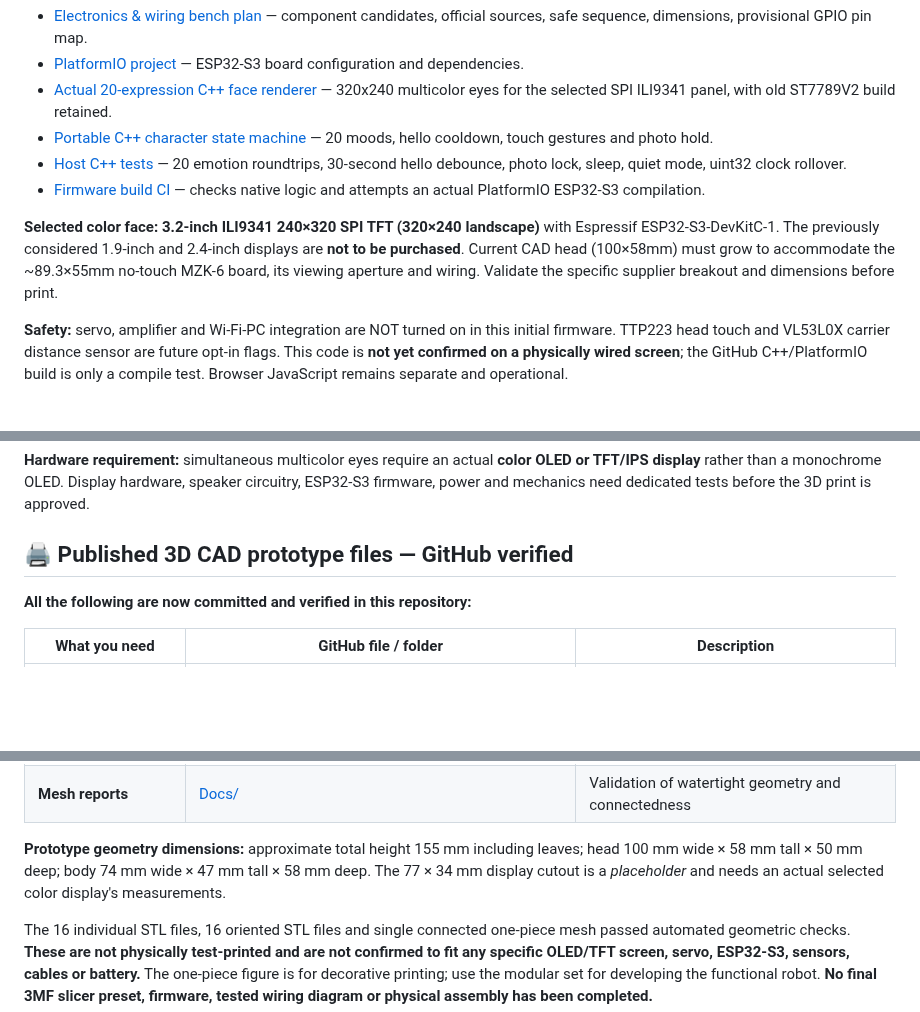
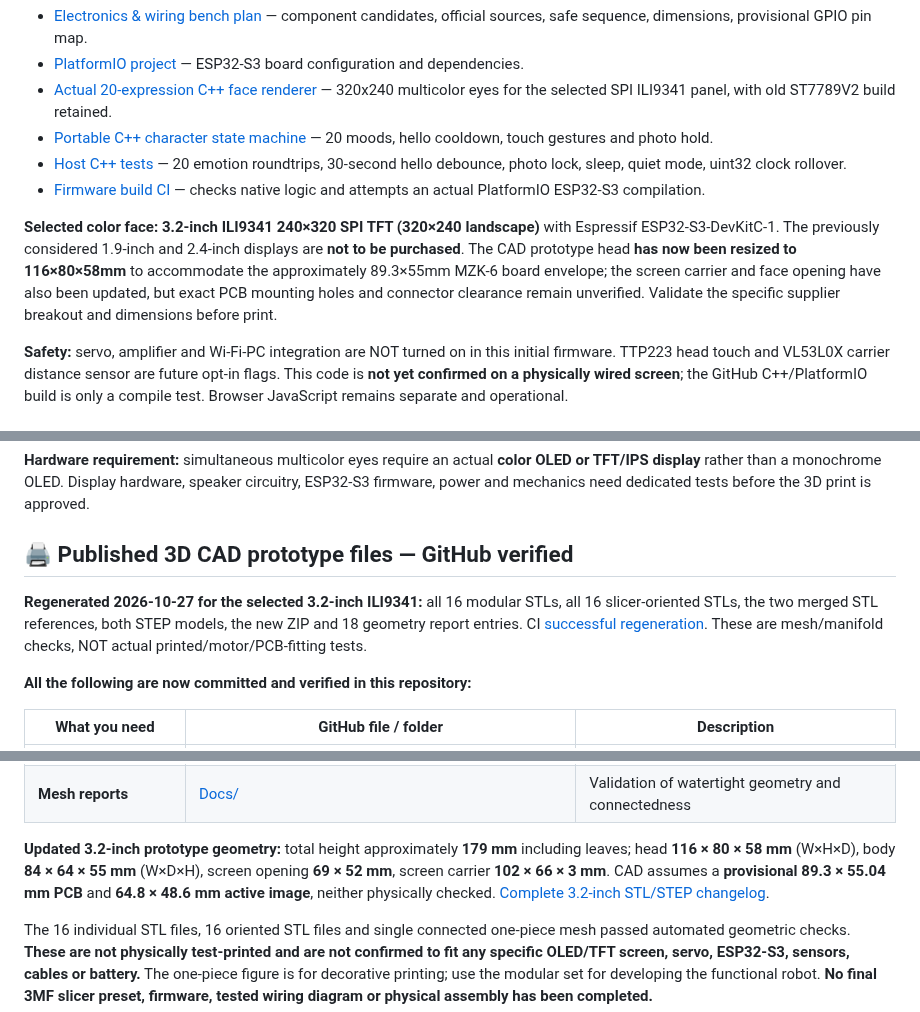
Before and after one commit to abdallahkhayroun00-crypto/brand-management-proposal, a Markdown page: nohutcuk/README.md, 3 parts joined by grey strips. Rendered like a GitHub page; blank space fills up the shorter version.

Commit message:
docs(nohutcuk): refresh published STL/STEP and ZIP links with verified 3.2-inch dimensions

```diff
--- a/nohutcuk/README.md
+++ b/nohutcuk/README.md
@@ -37,7 +37,7 @@ The mascot now includes a completely simulated operating-day rule engine in [day
 - [Host C++ tests](firmware/tests/character_test.cpp) — 20 emotion roundtrips, 30-second hello debounce, photo lock, sleep, quiet mode, uint32 clock rollover.
 - [Firmware build CI](https://github.com/abdallahkhayroun00-crypto/brand-management-proposal/actions/workflows/nohutcuk-firmware.yml) — checks native logic and attempts an actual PlatformIO ESP32-S3 compilation.
 
-**Selected color face:** **3.2-inch ILI9341 240×320 SPI TFT (320×240 landscape)** with Espressif ESP32-S3-DevKitC-1. The previously considered 1.9-inch and 2.4-inch displays are **not to be purchased**. Current CAD head (100×58mm) must grow to accommodate the ~89.3×55mm no-touch MZK-6 board, its viewing aperture and wiring. Validate the specific supplier breakout and dimensions before print.
+**Selected color face:** **3.2-inch ILI9341 240×320 SPI TFT (320×240 landscape)** with Espressif ESP32-S3-DevKitC-1. The previously considered 1.9-inch and 2.4-inch displays are **not to be purchased**. The CAD prototype head **has now been resized to 116×80×58mm** to accommodate the approximately 89.3×55mm MZK-6 board envelope; the screen carrier and face opening have also been updated, but exact PCB mounting holes and connector clearance remain unverified. Validate the specific supplier breakout and dimensions before print.
 
 **Safety:** servo, amplifier and Wi-Fi-PC integration are NOT turned on in this initial firmware. TTP223 head touch and VL53L0X carrier distance sensor are future opt-in flags. This code is **not yet confirmed on a physically wired screen**; the GitHub C++/PlatformIO build is only a compile test. Browser JavaScript remains separate and operational.
 
@@ -68,6 +68,9 @@ Built with [index.html](index.html), [styles.css](styles.css), [app.js](app.js),
 
 ## 🖨️ Published 3D CAD prototype files — GitHub verified
 
+**Regenerated 2026-10-27 for the selected 3.2-inch ILI9341:** all 16 modular STLs, all 16 slicer-oriented STLs, the two merged STL references, both STEP models, the new ZIP and 18 geometry report entries. CI [successful regeneration](https://github.com/abdallahkhayroun00-crypto/brand-management-proposal/actions/runs/40422211886). These are mesh/manifold checks, NOT actual printed/motor/PCB-fitting tests.
+
+
 **All the following are now committed and verified in this repository:**
 
 | What you need | GitHub file / folder | Description |
@@ -81,7 +84,7 @@ Built with [index.html](index.html), [styles.css](styles.css), [app.js](app.js),
 | **Editable Python CAD source** | [CAD_Source/](CAD_Source/) | Parametric CadQuery generator, print orientation & mesh checks |
 | **Mesh reports** | [Docs/](Docs/) | Validation of watertight geometry and connectedness |
 
-**Prototype geometry dimensions:** approximate total height 155 mm including leaves; head 100 mm wide × 58 mm tall × 50 mm deep; body 74 mm wide × 47 mm tall × 58 mm deep. The 77 × 34 mm display cutout is a *placeholder* and needs an actual selected color display's measurements.
+**Updated 3.2-inch prototype geometry:** total height approximately **179 mm** including leaves; head **116 × 80 × 58 mm** (W×H×D), body **84 × 64 × 55 mm** (W×D×H), screen opening **69 × 52 mm**, screen carrier **102 × 66 × 3 mm**. CAD assumes a **provisional 89.3 × 55.04 mm PCB** and **64.8 × 48.6 mm active image**, neither physically checked. [Complete 3.2-inch STL/STEP changelog](docs/CAD_3_2_CHANGELOG.md).
 
 The 16 individual STL files, 16 oriented STL files and single connected one-piece mesh passed automated geometric checks. **These are not physically test-printed and are not confirmed to fit any specific OLED/TFT screen, servo, ESP32-S3, sensors, cables or battery.** The one-piece figure is for decorative printing; use the modular set for developing the functional robot. **No final 3MF slicer preset, firmware, tested wiring diagram or physical assembly has been completed.**
 
```
